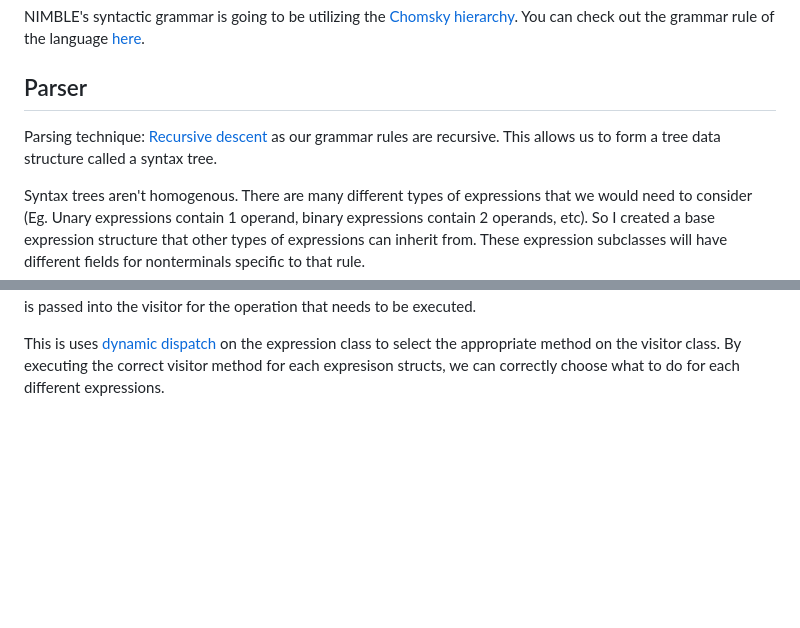
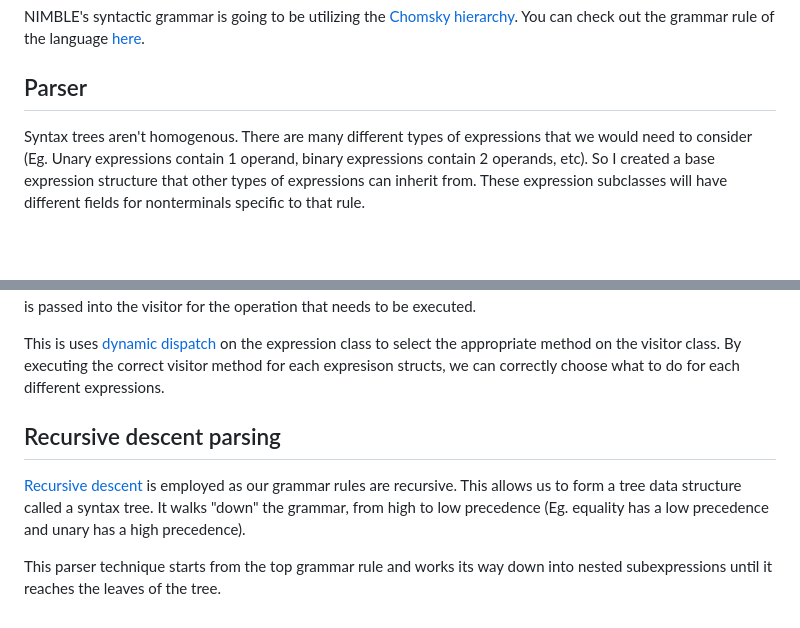
Before and after one commit to namberino/nimble, a Markdown page: doc/parser.md, 2 parts joined by grey strips. Drawn GitHub-style; blank space fills up the shorter version.

Commit message:
Add recursive descent doc

```diff
--- a/doc/parser.md
+++ b/doc/parser.md
@@ -13,8 +13,6 @@ The tree representation needs to match the grammatical structure of the language
 NIMBLE's syntactic grammar is going to be utilizing the [Chomsky hierarchy](https://en.wikipedia.org/wiki/Chomsky_hierarchy). You can check out the grammar rule of the language [here](grammar.md).
 
 ## Parser
-
-Parsing technique: [Recursive descent](https://en.wikipedia.org/wiki/Recursive_descent_parser) as our grammar rules are recursive. This allows us to form a tree data structure called a syntax tree.
 
 Syntax trees aren't homogenous. There are many different types of expressions that we would need to consider (Eg. Unary expressions contain 1 operand, binary expressions contain 2 operands, etc). So I created a base expression structure that other types of expressions can inherit from. These expression subclasses will have different fields for nonterminals specific to that rule.
 
@@ -139,3 +137,9 @@ Each visit methods are an operation that can be performed on the expression base
 When an expression needs to be processed, the expression's `accept()` method is called and the expression itself is passed into the visitor for the operation that needs to be executed.
 
 This is uses [dynamic dispatch](https://en.wikipedia.org/wiki/Dynamic_dispatch) on the expression class to select the appropriate method on the visitor class. By executing the correct visitor method for each expresison structs, we can correctly choose what to do for each different expressions.
+
+## Recursive descent parsing
+
+[Recursive descent](https://en.wikipedia.org/wiki/Recursive_descent_parser) is employed as our grammar rules are recursive. This allows us to form a tree data structure called a syntax tree. It walks "down" the grammar, from high to low precedence (Eg. equality has a low precedence and unary has a high precedence).
+
+This parser technique starts from the top grammar rule and works its way down into nested subexpressions until it reaches the leaves of the tree.
```
